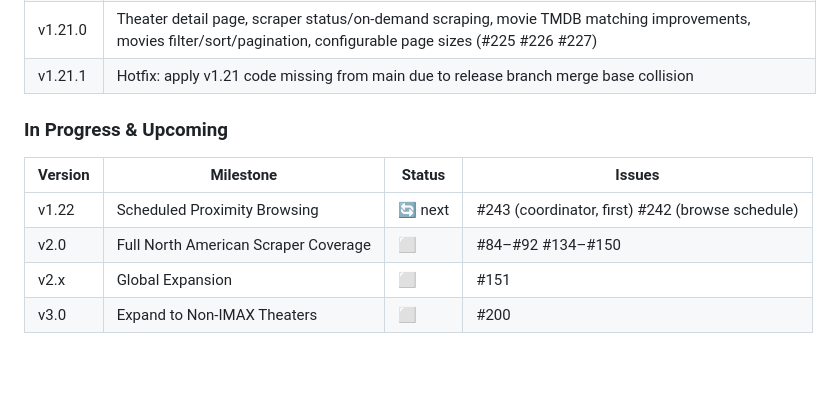
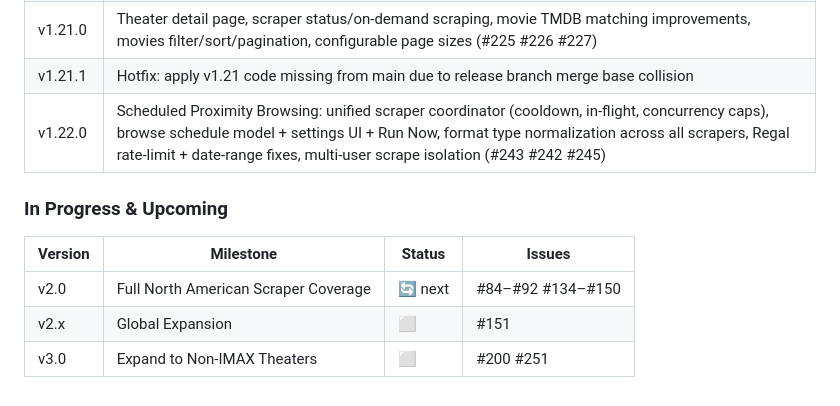
Before and after one commit to dhodge250/Showtime_Alert, a Markdown page: CLAUDE.md, the part around the change. Drawn GitHub-style; blank space fills up the shorter version.

Commit message:
docs: mark v1.22.0 shipped, advance roadmap to v2.0, add #251 to v3.0
Co-Authored-By: Claude Sonnet 4.6 <noreply@anthropic.com>

```diff
--- a/CLAUDE.md
+++ b/CLAUDE.md
@@ -166,12 +166,12 @@ docker logs imax-alert -f
 | v1.20.1 | Hotfix: restore base.html/CSS/template changes lost in release merge conflict; remove dead profile.html |
 | v1.21.0 | Theater detail page, scraper status/on-demand scraping, movie TMDB matching improvements, movies filter/sort/pagination, configurable page sizes (#225 #226 #227) |
 | v1.21.1 | Hotfix: apply v1.21 code missing from main due to release branch merge base collision |
+| v1.22.0 | Scheduled Proximity Browsing: unified scraper coordinator (cooldown, in-flight, concurrency caps), browse schedule model + settings UI + Run Now, format type normalization across all scrapers, Regal rate-limit + date-range fixes, multi-user scrape isolation (#243 #242 #245) |
 
 ### In Progress & Upcoming
 
 | Version | Milestone | Status | Issues |
 |---------|-----------|--------|--------|
-| v1.22 | Scheduled Proximity Browsing | 🔄 next | #243 (coordinator, first) #242 (browse schedule) |
-| v2.0 | Full North American Scraper Coverage | ⬜ | #84–#92 #134–#150 |
+| v2.0 | Full North American Scraper Coverage | 🔄 next | #84–#92 #134–#150 |
 | v2.x | Global Expansion | ⬜ | #151 |
-| v3.0 | Expand to Non-IMAX Theaters | ⬜ | #200 |
+| v3.0 | Expand to Non-IMAX Theaters | ⬜ | #200 #251 |
```
